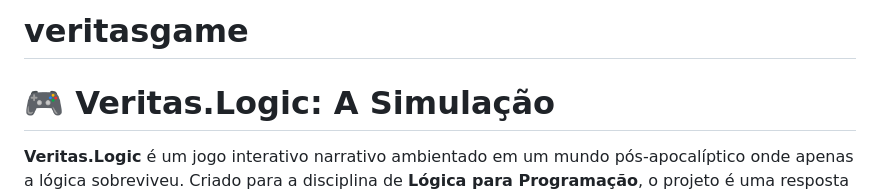
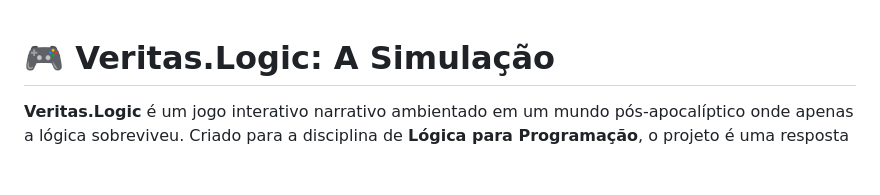
Before and after one commit to denisenasct/veritasgame, a Markdown page: README.md, the part around the change. GitHub-like rendering; blank space fills up the shorter version.

```diff
--- a/README.md
+++ b/README.md
@@ -1,4 +1,4 @@
-# veritasgame
+
 
 # 🎮 Veritas.Logic: A Simulação
 
```
